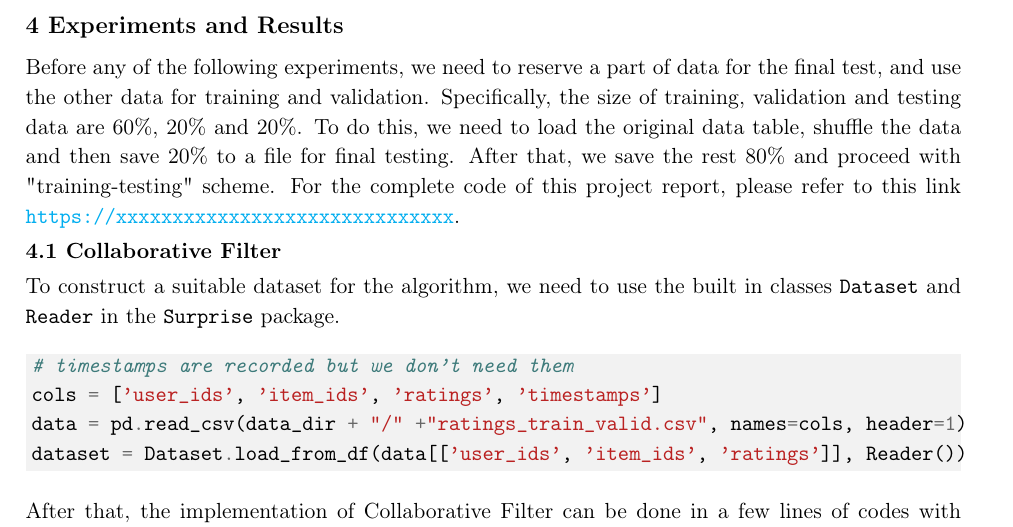
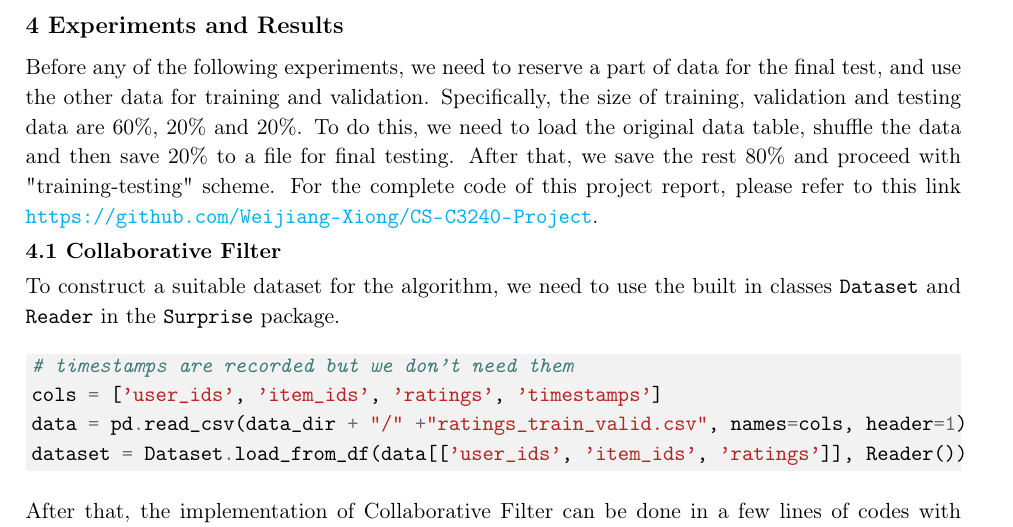
Before and after one commit to Weijiang-Xiong/CS-C3240-Project, a LaTeX document (report/Weijiang Xiong 875581 Project Report.tex): part of page 3 of 5, cut so that both start at the same text. Compiled offline with pdfLaTeX.

Commit message:
update repo url

```diff
--- a/report/Weijiang Xiong 875581 Project Report.tex
+++ b/report/Weijiang Xiong 875581 Project Report.tex
@@ -482,7 +482,7 @@ Before any of the following experiments, we need to reserve a part of data for t
 Specifically, the size of training, validation and testing data are 60\%, 20\% and 20\%.
 To do this, we need to load the original data table, shuffle the data and then save 20\% to a file for final testing.
 After that, we save the rest 80\% and proceed with "training-testing" scheme.
-For the complete code of this project report, please refer to this link \url{https://xxxxxxxxxxxxxxxxxxxxxxxxxxxxxx}.
+For the complete code of this project report, please refer to this link \url{https://github.com/Weijiang-Xiong/CS-C3240-Project}.
 \label{sec: experiments and results}
 
 \begin{rSubsection}{Collaborative Filter}
```
Also changed, not shown: report/Weijiang Xiong 875581 Project Report.pdf, 2 other files.
